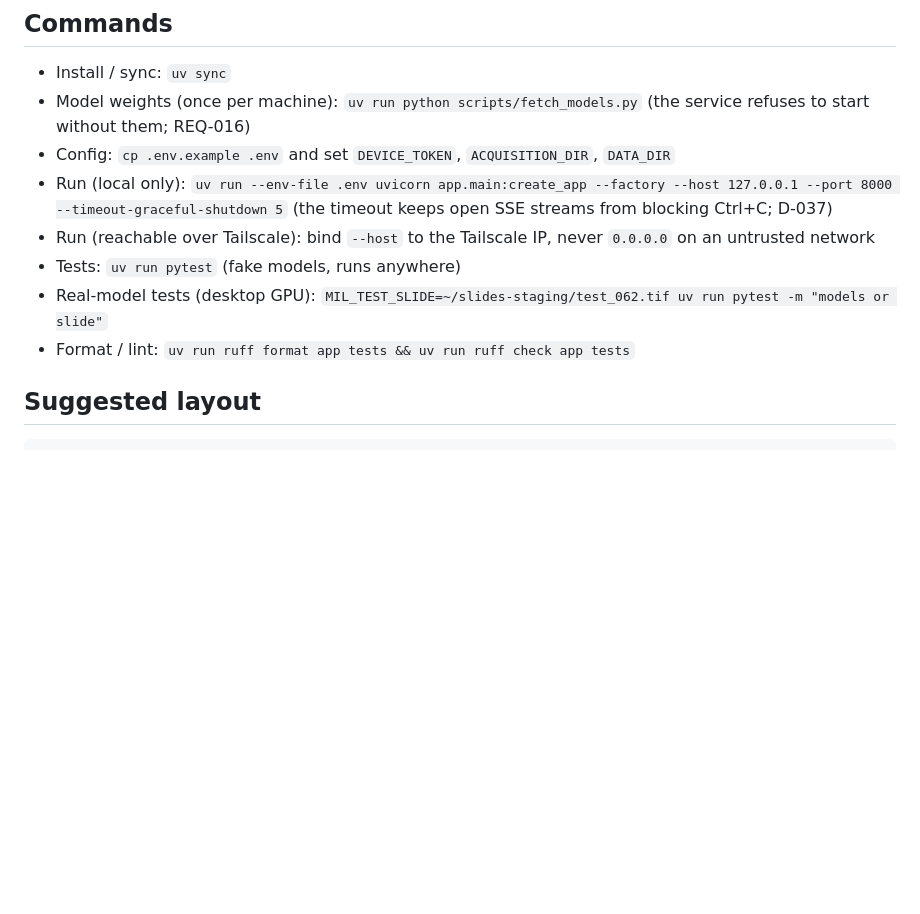
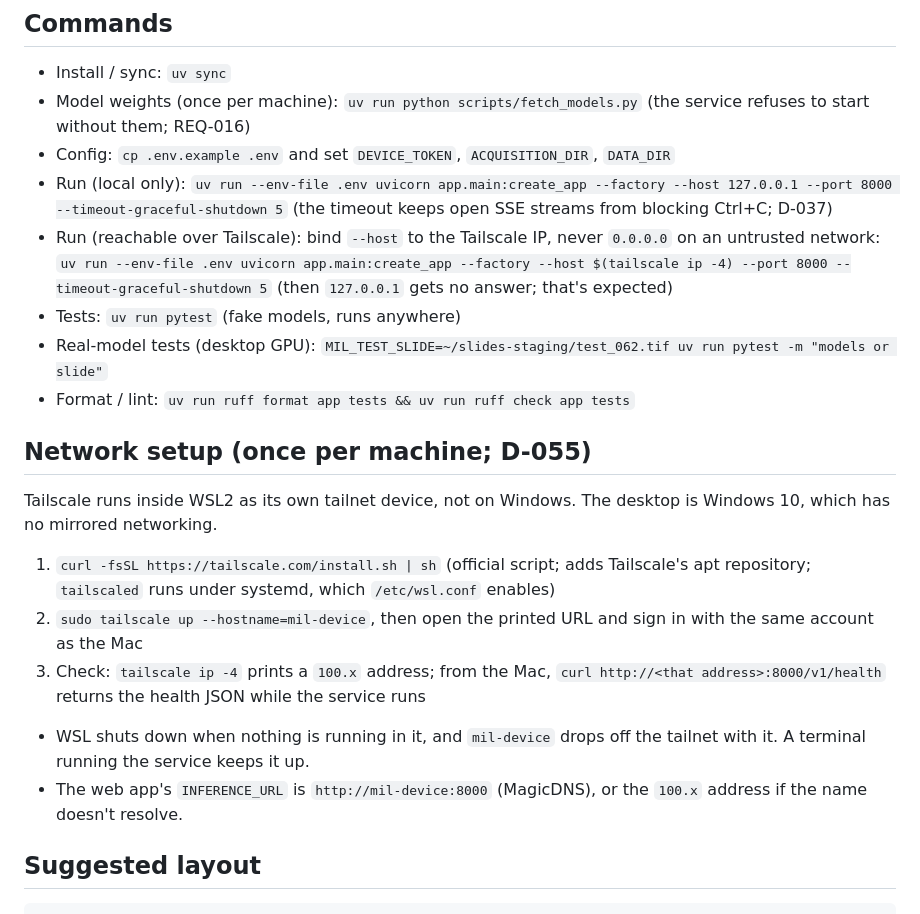
Before and after one commit to benjaminrbremer/MIL-demo, a Markdown page: services/inference/CLAUDE.md, the part around the change. Drawn GitHub-style; blank space fills up the shorter version.

Commit message:
docs: record Tailscale-in-WSL2 network setup (D-055)
The desktop runs Windows 10, so WSL2 mirrored networking is unavailable.
Run Tailscale inside WSL2 as its own tailnet device (mil-device) and bind
the inference service to its Tailscale address. Add the one-time setup
steps and the Tailscale run command to services/inference/CLAUDE.md, and
note in the roadmap that the Mac-to-device path was first verified.

Co-Authored-By: Claude Opus 5.5 <noreply@anthropic.com>

````diff
--- a/services/inference/CLAUDE.md
+++ b/services/inference/CLAUDE.md
@@ -14,11 +14,29 @@ weights, the feature cache, and all job state. Nothing else touches these.
   `uv run --env-file .env uvicorn app.main:create_app --factory --host 127.0.0.1 --port 8000 --timeout-graceful-shutdown 5`
   (the timeout keeps open SSE streams from blocking Ctrl+C; D-037)
 - Run (reachable over Tailscale): bind `--host` to the Tailscale IP, never
-  `0.0.0.0` on an untrusted network
+  `0.0.0.0` on an untrusted network:
+  `uv run --env-file .env uvicorn app.main:create_app --factory --host $(tailscale ip -4) --port 8000 --timeout-graceful-shutdown 5`
+  (then `127.0.0.1` gets no answer; that's expected)
 - Tests: `uv run pytest` (fake models, runs anywhere)
 - Real-model tests (desktop GPU):
   `MIL_TEST_SLIDE=~/slides-staging/test_062.tif uv run pytest -m "models or slide"`
 - Format / lint: `uv run ruff format app tests && uv run ruff check app tests`
+
+## Network setup (once per machine; D-055)
+Tailscale runs inside WSL2 as its own tailnet device, not on Windows. The
+desktop is Windows 10, which has no mirrored networking.
+1. `curl -fsSL https://tailscale.com/install.sh | sh` (official script; adds
+   Tailscale's apt repository; `tailscaled` runs under systemd, which
+   `/etc/wsl.conf` enables)
+2. `sudo tailscale up --hostname=mil-device`, then open the printed URL and
+   sign in with the same account as the Mac
+3. Check: `tailscale ip -4` prints a `100.x` address; from the Mac,
+   `curl http://<that address>:8000/v1/health` returns the health JSON while
+   the service runs
+- WSL shuts down when nothing is running in it, and `mil-device` drops off
+  the tailnet with it. A terminal running the service keeps it up.
+- The web app's `INFERENCE_URL` is `http://mil-device:8000` (MagicDNS), or
+  the `100.x` address if the name doesn't resolve.
 
 ## Suggested layout
 ```
````
Also changed, not shown: docs/decisions.md (+1 -0 lines), docs/roadmap.md (+2 -0 lines).
